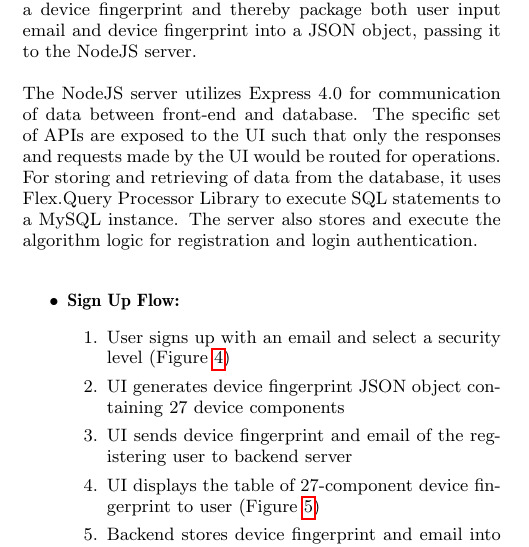
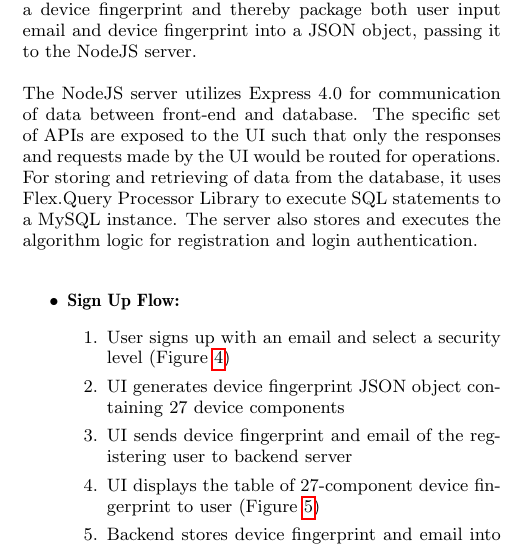
Before and after one commit to cs3235-autoauth/report, a LaTeX paper (paper.tex): part of one column of page 6 of 8, cut so that both start at the same text. Compiled offline with pdfLaTeX.

Commit message:
Update paper.tex
Co-Authored-By: githubxxcc <xuchen727@hotmail.com>

```diff
--- a/paper.tex
+++ b/paper.tex
@@ -338,7 +338,7 @@ As shown in Figure \ref{fig:demo-flow}, our web application consists of three co
 
 The front-end user interface that displays the registration and login pages was built with Angular 6.0, designed with Material Design Bootstrap for a consistent and fluent design. Background animation was added to create an aesthetic appeal that blends into the “security” theme. The UI is responsible for input validations, sending and receiving data to-and-from the backend (NodeJS) server. It triggers the Javascript function of our fingerprint plugin to generate a device fingerprint and thereby package both user input email and device fingerprint into a JSON object, passing it to the NodeJS server.
 
-The NodeJS server utilizes Express 4.0 for communication of data between front-end and database. The specific set of APIs are exposed to the UI such that only the responses and requests made by the UI would be routed for operations. For storing and retrieving of data from the database, it uses Flex.Query Processor Library to execute SQL statements to a MySQL instance. The server also stores and execute the algorithm logic for registration and login authentication.
+The NodeJS server utilizes Express 4.0 for communication of data between front-end and database. The specific set of APIs are exposed to the UI such that only the responses and requests made by the UI would be routed for operations. For storing and retrieving of data from the database, it uses Flex.Query Processor Library to execute SQL statements to a MySQL instance. The server also stores and executes the algorithm logic for registration and login authentication.
 
 
 \begin{itemize}
```
